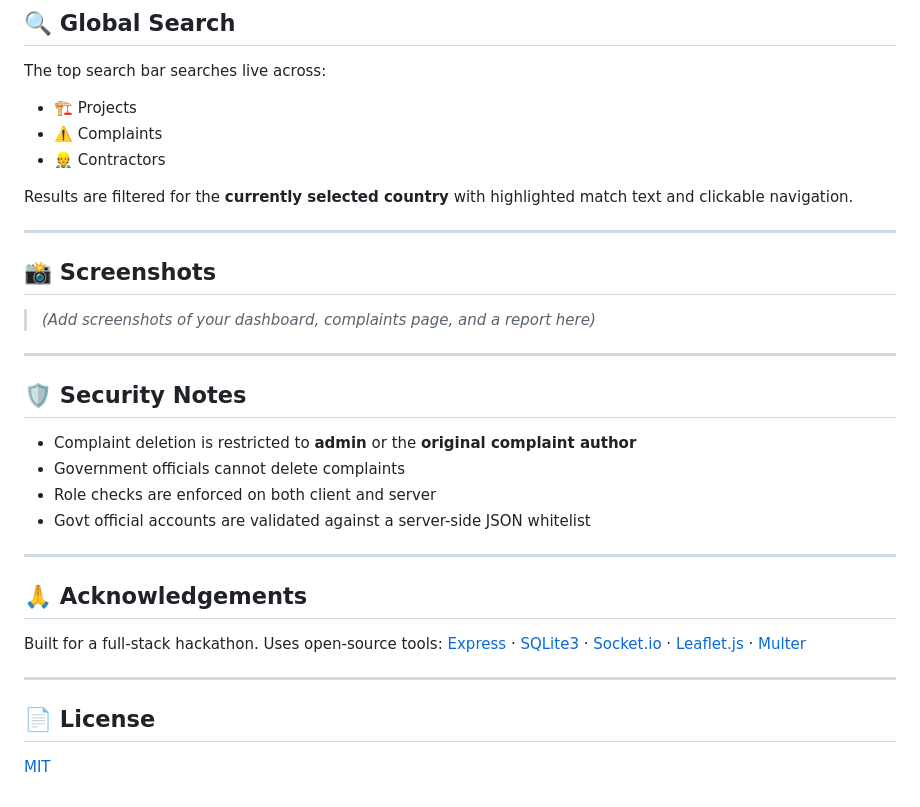
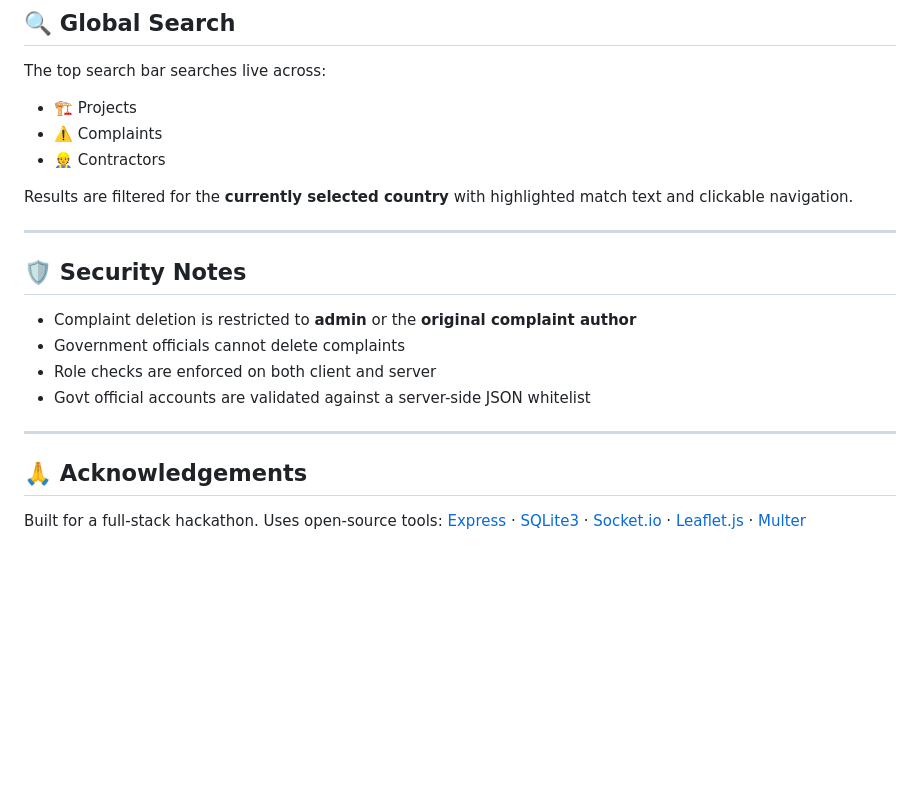
Before and after one commit to NivedithaHGN/RoadWatch, a Markdown page: README.md, the part around the change. GitHub-like rendering; blank space fills up the shorter version.

Commit message:
docs: update README.md to remove license and screenshots

```diff
--- a/README.md
+++ b/README.md
@@ -160,11 +160,6 @@ Results are filtered for the **currently selected country** with highlighted mat
 
 ---
 
-## 📸 Screenshots
-
-> *(Add screenshots of your dashboard, complaints page, and a report here)*
-
----
 
 ## 🛡️ Security Notes
 
@@ -179,9 +174,3 @@ Results are filtered for the **currently selected country** with highlighted mat
 
 Built for a full-stack hackathon. Uses open-source tools:
 [Express](https://expressjs.com/) · [SQLite3](https://www.npmjs.com/package/sqlite3) · [Socket.io](https://socket.io/) · [Leaflet.js](https://leafletjs.com/) · [Multer](https://www.npmjs.com/package/multer)
-
----
-
-## 📄 License
-
-[MIT](LICENSE)
```
